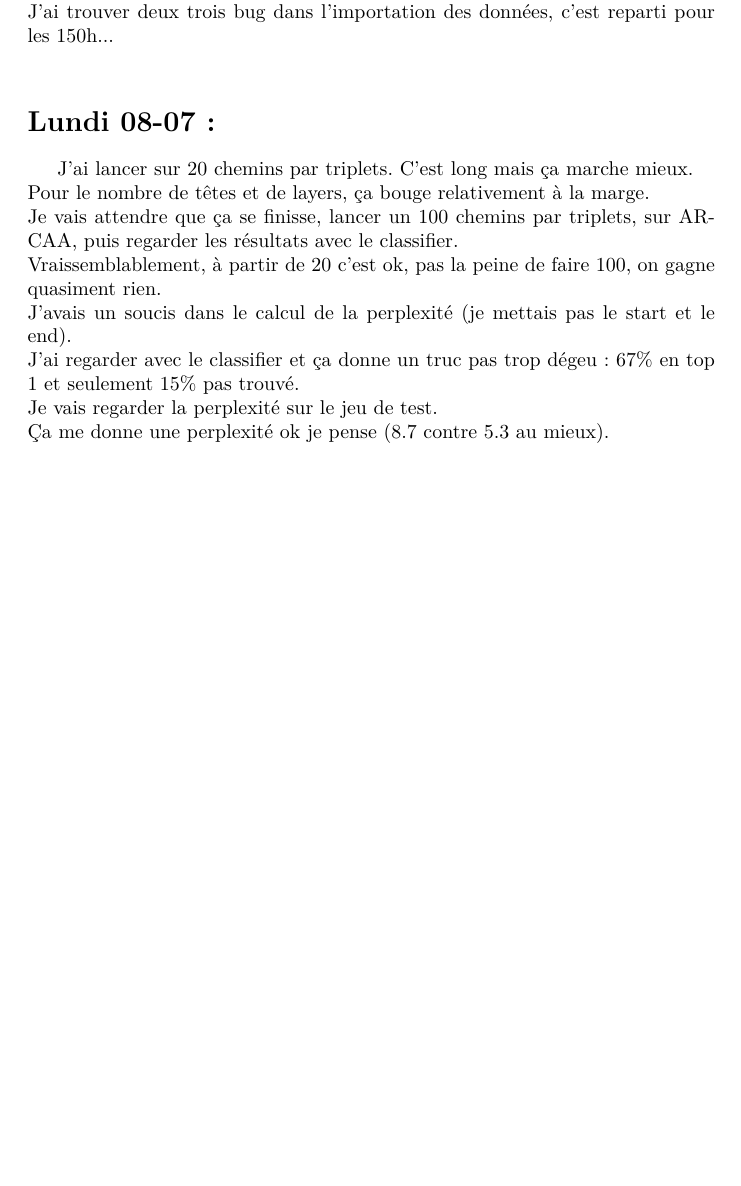
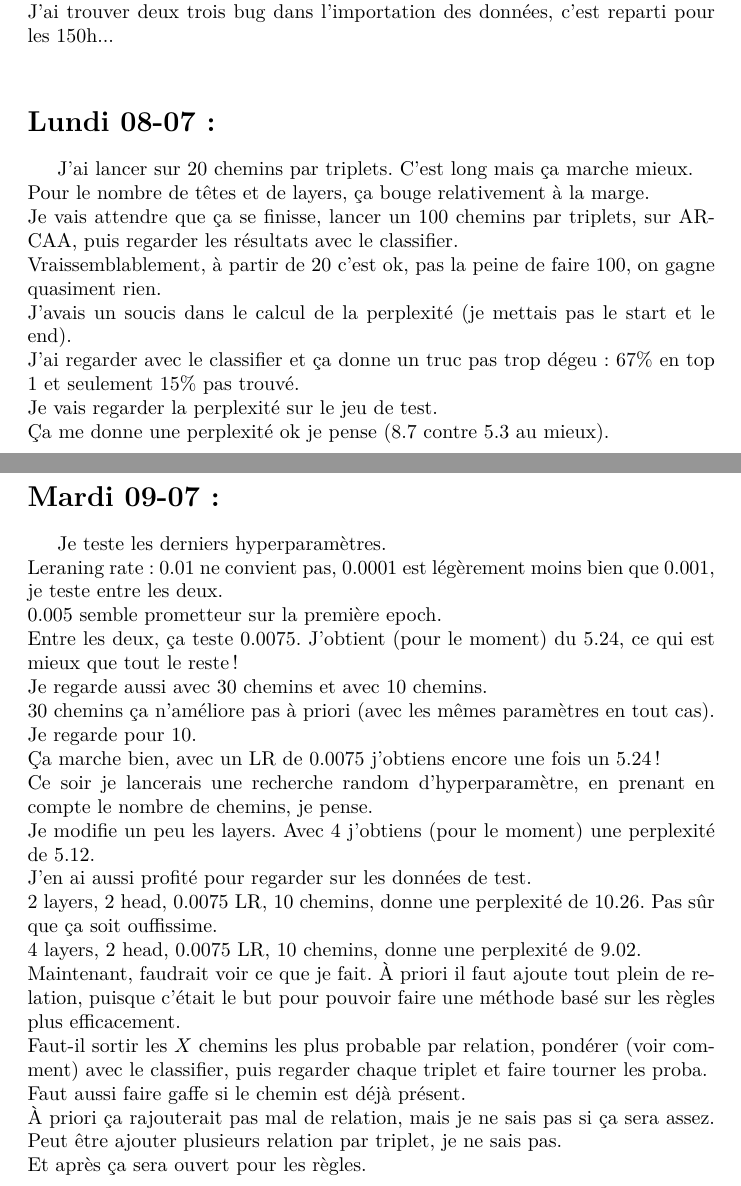
Before and after one commit to AntaoA/StageCardiff, a LaTeX document (Rapport/rapport.tex): part of page 14 of 14 before the commit and two parts of pages 14 and 15 of 15 after it, the two joined at a grey line, cut so that both start at the same text, the shorter picture padded with empty space. Compiled offline with pdfLaTeX.

Commit message:
MAJ rapport

```diff
--- a/Rapport/rapport.tex
+++ b/Rapport/rapport.tex
@@ -337,4 +337,23 @@ J'avais un soucis dans le calcul de la perplexité (je mettais pas le start et l
 J'ai regarder avec le classifier et ça donne un truc pas trop dégeu : 67\% en top 1 et seulement 15\% pas trouvé.\\
 Je vais regarder la perplexité sur le jeu de test.\\
 Ça me donne une perplexité ok je pense (8.7 contre 5.3 au mieux).\\
+\section*{Mardi 09-07 :}
+Je teste les derniers hyperparamètres.\\
+Leraning rate : $0.01$ ne convient pas, $0.0001$ est légèrement moins bien que $0.001$, je   teste entre les deux.\\
+$0.005$ semble prometteur sur la première epoch.\\
+Entre les deux, ça teste $0.0075$. J'obtient (pour le moment) du $5.24$, ce qui est mieux que tout le reste !\\
+Je regarde aussi avec $30$ chemins et avec $10$ chemins.\\
+$30$ chemins ça n'améliore pas à priori (avec les mêmes paramètres en tout cas).\\
+Je regarde pour $10$.\\
+Ça marche bien, avec un LR de $0.0075$ j'obtiens encore une fois un $5.24$ !\\
+Ce soir je lancerais une recherche random d'hyperparamètre, en prenant en compte le nombre de chemins, je pense.\\
+Je modifie un peu les layers. Avec $4$ j'obtiens (pour le moment) une perplexité de $5.12$.\\
+J'en ai aussi profité pour regarder sur les données de test.\\
+$2$ layers, $2$ head, $0.0075$ LR, $10$ chemins, donne une perplexité de $10.26$. Pas sûr que ça soit ouffissime.\\
+$4$ layers, $2$ head, $0.0075$ LR, $10$ chemins, donne une perplexité de $9.02$.\\
+Maintenant, faudrait voir ce que je fait. À priori il faut ajoute tout plein de relation, puisque c'était le but pour pouvoir faire une méthode basé sur les règles plus efficacement.\\
+Faut-il sortir les $X$ chemins les plus probable par relation, pondérer (voir comment) avec le classifier, puis regarder chaque triplet et faire tourner les proba.\\
+Faut aussi faire gaffe si le chemin est déjà présent.\\
+À priori ça rajouterait pas mal de relation, mais je ne sais pas si ça sera assez. Peut être ajouter plusieurs relation par triplet, je ne sais pas.\\
+Et après ça sera ouvert pour les règles.
 \end{document}
```
Also changed, not shown: Rapport/rapport.pdf, 4 other files.
